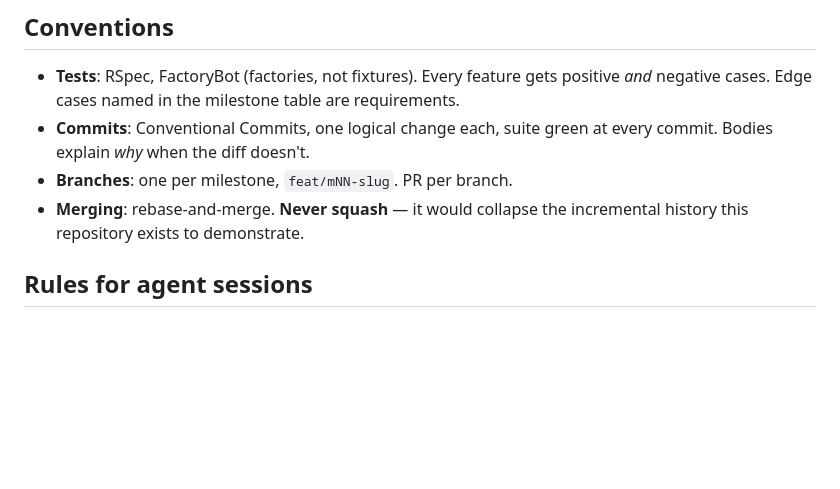
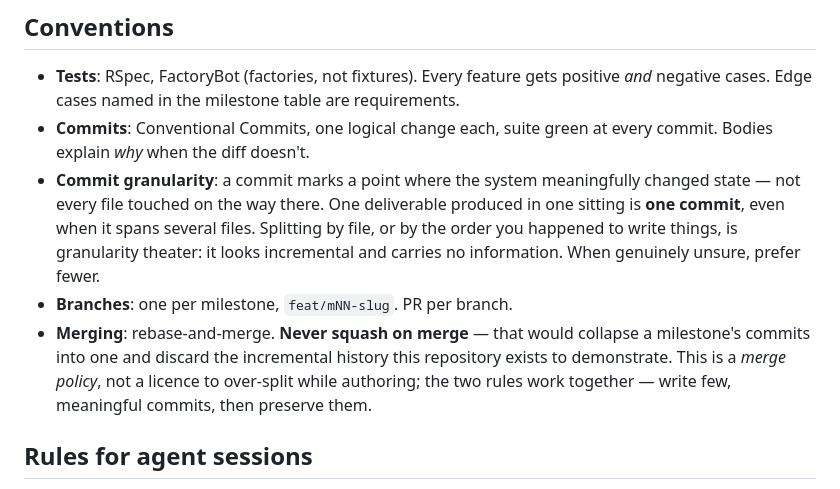
Before and after one commit to manojr94/moneyball, a Markdown page: CLAUDE.md, the part around the change. Rendered like a GitHub page; blank space fills up the shorter version.

Commit message:
docs: state commit granularity and disambiguate the squash rule
Two related clarifications to the commit conventions.

Records that a commit marks a meaningful change of state, not every file
touched -- one deliverable produced in one sitting is one commit even
across several files. Splitting by file, or by the order things were
written, looks incremental while carrying no information.

Also disambiguates "never squash", which described merge policy and
could be read as forbidding combining commits while authoring -- the
opposite of the granularity rule. They are complementary: write few
meaningful commits, then preserve them through the merge.

```diff
--- a/CLAUDE.md
+++ b/CLAUDE.md
@@ -48,9 +48,16 @@ schema alone.
   *and* negative cases. Edge cases named in the milestone table are requirements.
 - **Commits**: Conventional Commits, one logical change each, suite green at every commit.
   Bodies explain *why* when the diff doesn't.
+- **Commit granularity**: a commit marks a point where the system meaningfully changed
+  state — not every file touched on the way there. One deliverable produced in one sitting
+  is **one commit**, even when it spans several files. Splitting by file, or by the order
+  you happened to write things, is granularity theater: it looks incremental and carries
+  no information. When genuinely unsure, prefer fewer.
 - **Branches**: one per milestone, `feat/mNN-slug`. PR per branch.
-- **Merging**: rebase-and-merge. **Never squash** — it would collapse the incremental
-  history this repository exists to demonstrate.
+- **Merging**: rebase-and-merge. **Never squash on merge** — that would collapse a
+  milestone's commits into one and discard the incremental history this repository exists
+  to demonstrate. This is a *merge policy*, not a licence to over-split while authoring;
+  the two rules work together — write few, meaningful commits, then preserve them.
 
 ## Rules for agent sessions
 
```
